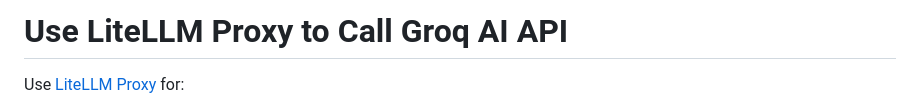
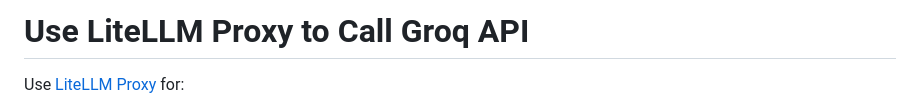
Before and after one commit to groq/groq-api-cookbook, a Markdown page: litellm-proxy-groq/README.md, the part around the change. Drawn GitHub-style.

Commit message:
Update litellm-proxy-groq/README.md
Co-authored-by: Hatice Ozen <139392640+hozen-groq@users.noreply.github.com>

```diff
--- a/litellm-proxy-groq/README.md
+++ b/litellm-proxy-groq/README.md
@@ -1,4 +1,4 @@
-# Use LiteLLM Proxy to Call Groq AI API
+# Use LiteLLM Proxy to Call Groq API
 
 Use [LiteLLM Proxy](https://docs.litellm.ai/docs/simple_proxy) for:
 - Calling 100+ LLMs on Groq, OpenAI, Azure, Vertex, Bedrock, and more in the OpenAI ChatCompletions & Completions format
```
